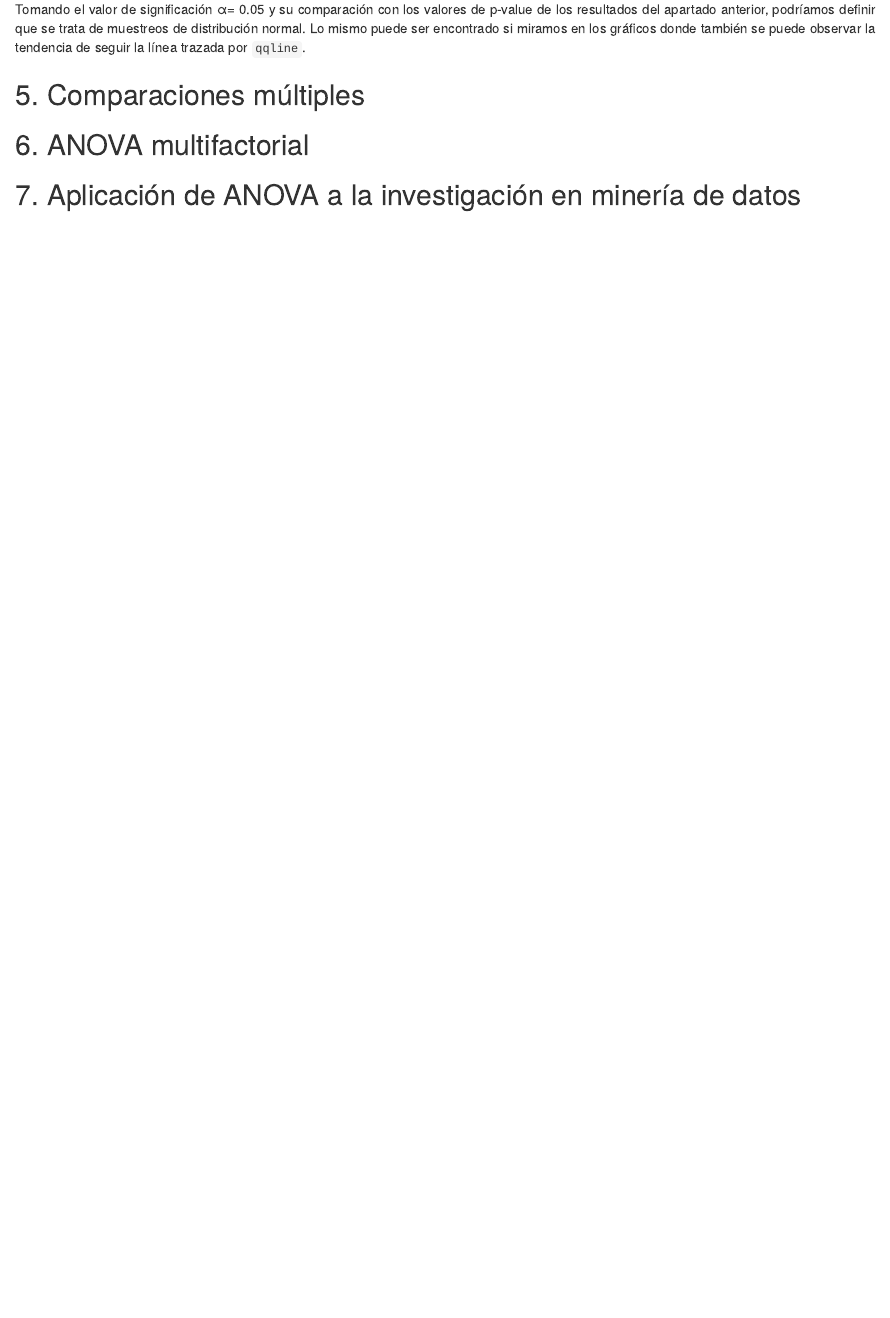
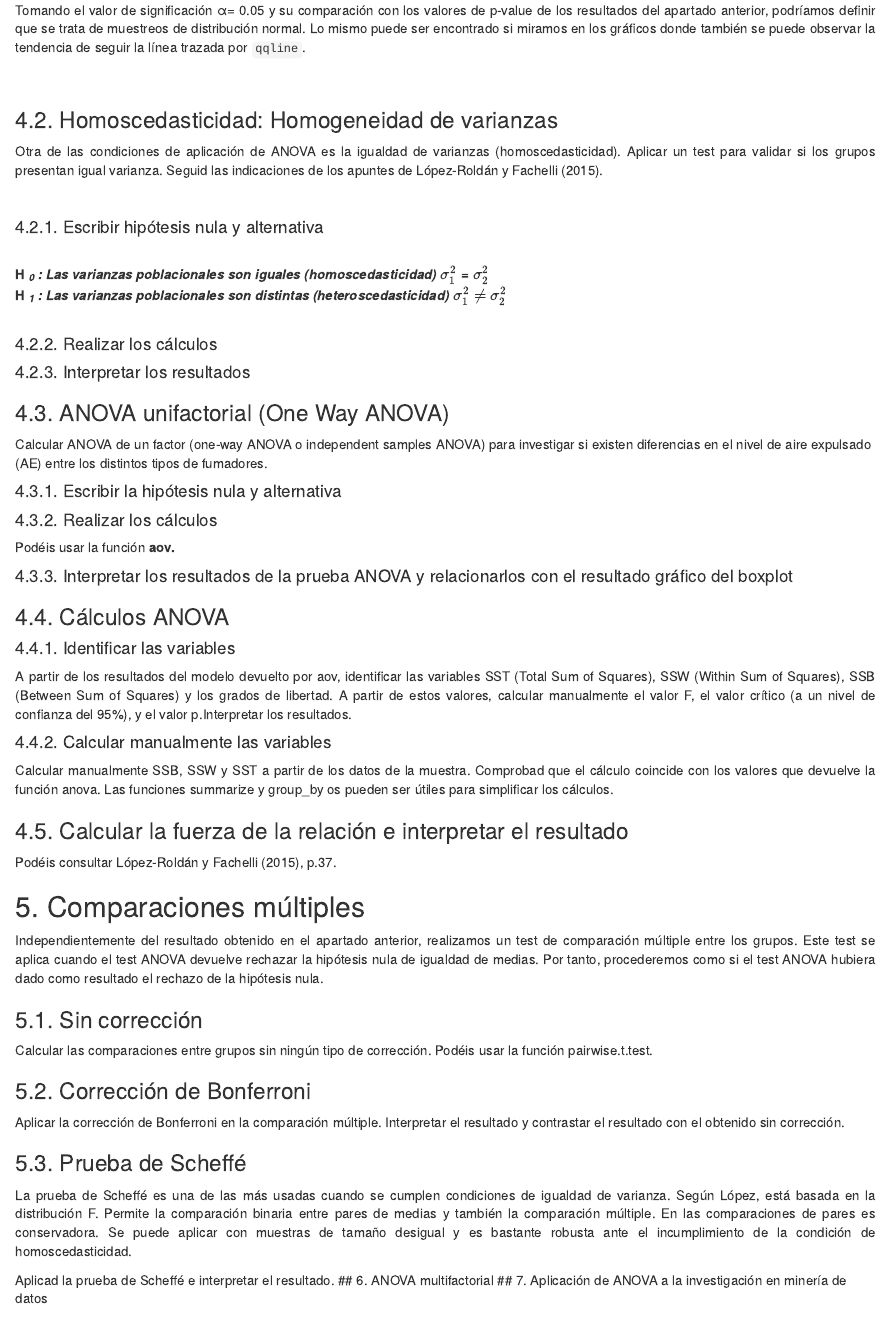
Before and after one commit to fernandoabcampos/advanced-statistics-variance-analysis, an R Markdown document (fbarbeiro_analisis_varianza_repaso.Rmd): the page in a window 1100 px wide, from 12720 px down before the commit and from 12820 px down after it, so that both start at the same text. The pictures show the output file fbarbeiro_analisis_varianza_repaso.html that the author committed with the source, opened offline.

Commit message:
Variance

```diff
--- a/fbarbeiro_analisis_varianza_repaso.Rmd
+++ b/fbarbeiro_analisis_varianza_repaso.Rmd
@@ -281,8 +281,68 @@ La justificativa de mí elección ha sido porque individualmente los conjuntos d
 <p style="text-align: justify">
 Tomando el valor de significación &alpha;= `r alfa` y su comparación con los valores de p-value de los resultados del apartado anterior, podríamos definir que se trata de muestreos de distribución normal. Lo mismo puede ser encontrado si miramos en los gráficos donde también se puede observar la tendencia de seguir la línea trazada por `qqline`.
 </p>
+<br />
+
+### 4.2. Homoscedasticidad: Homogeneidad de varianzas
+
+<p style="text-align: justify">
+Otra de las condiciones de aplicación de ANOVA es la igualdad de varianzas (homoscedasticidad). Aplicar un test para validar si los grupos presentan igual varianza. Seguid las indicaciones de los apuntes de López-Roldán y Fachelli (2015).
+</p>
+<br />
+
+####4.2.1. Escribir hipótesis nula y alternativa
+
+<br />
+**H *<sub>0</sub> : Las varianzas poblacionales son iguales (homoscedasticidad) $\sigma_{1}^2$ = $\sigma_{2}^2$ * **
+<br />
+**H *<sub>1</sub> : Las varianzas poblacionales son distintas (heteroscedasticidad) $\sigma_{1}^2$ $\neq$ $\sigma_{2}^2$ * **
+<br />
+<br />
+
+####4.2.2. Realizar los cálculos
+####4.2.3. Interpretar los resultados
+
+
+###4.3. ANOVA unifactorial (One Way ANOVA)
+Calcular ANOVA de un factor (one-way ANOVA o independent samples ANOVA) para investigar si existen diferencias en el nivel de aire expulsado (AE) entre los distintos tipos de fumadores.
+
+
+####4.3.1. Escribir la hipótesis nula y alternativa
+####4.3.2. Realizar los cálculos
+Podéis usar la función **aov.**
+
+####4.3.3. Interpretar los resultados de la prueba ANOVA y relacionarlos con el resultado gráfico del boxplot
+
+###4.4. Cálculos ANOVA
+####4.4.1. Identificar las variables
+<p style="text-align: justify">
+A partir de los resultados del modelo devuelto por aov, identificar las variables SST (Total Sum of Squares), SSW (Within Sum of Squares), SSB (Between Sum of Squares) y los grados de libertad. A partir de estos valores, calcular manualmente el valor F, el valor crítico (a un nivel de confianza del 95%), y el valor p.Interpretar los resultados.
+</p>
+
+####4.4.2. Calcular manualmente las variables
+<p style="text-align: justify">
+Calcular manualmente SSB, SSW y SST a partir de los datos de la muestra. Comprobad que el cálculo coincide con los valores que devuelve la función anova. Las funciones summarize y group_by os pueden ser útiles para simplificar los cálculos.
+</p>
+
+###4.5. Calcular la fuerza de la relación e interpretar el resultado
+Podéis consultar López-Roldán y Fachelli (2015), p.37.
 
 ## 5. Comparaciones múltiples
+<p style="text-align: justify">
+Independientemente del resultado obtenido en el apartado anterior, realizamos un test de comparación múltiple entre los grupos. Este test se aplica cuando el test ANOVA devuelve rechazar la hipótesis nula de igualdad de medias. Por tanto, procederemos como si el test ANOVA hubiera dado como resultado el rechazo de la hipótesis nula.
+</p>
+
+###5.1. Sin corrección
+Calcular las comparaciones entre grupos sin ningún tipo de corrección. Podéis usar la función pairwise.t.test.
+
+###5.2. Corrección de Bonferroni
+Aplicar la corrección de Bonferroni en la comparación múltiple. Interpretar el resultado y contrastar el resultado con el obtenido sin corrección.
+
+###5.3. Prueba de Scheffé
+<p style="text-align: justify">
+La prueba de Scheffé es una de las más usadas cuando se cumplen condiciones de igualdad de varianza. Según López, está basada en la distribución F. Permite la comparación binaria entre pares de medias y también la comparación múltiple. En las comparaciones de pares es conservadora. Se puede aplicar con muestras de tamaño desigual y es bastante robusta ante el incumplimiento de la condición de homoscedasticidad.
+</p>
+Aplicad la prueba de Scheffé e interpretar el resultado.
 ## 6. ANOVA multifactorial
 ## 7. Aplicación de ANOVA a la investigación en minería de datos
 
```
Also changed, not shown: fbarbeiro_analisis_varianza_repaso.html.
